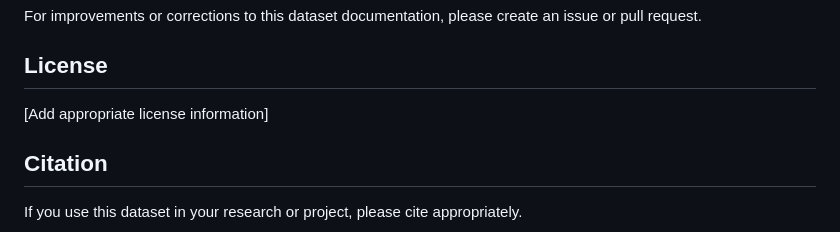
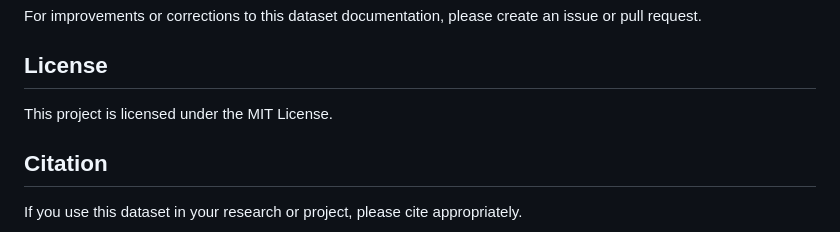
Before and after one commit to mehedinaeem/ml-based-prediction-of-restaurant-food-waste-for-sustainable-food-management, a Markdown page: README.md, the part around the change. Rendered like a GitHub page.

Commit message:
docs: add MIT license to README

```diff
--- a/README.md
+++ b/README.md
@@ -166,7 +166,7 @@ For improvements or corrections to this dataset documentation, please create an
 
 ## License
 
-[Add appropriate license information]
+This project is licensed under the MIT License.
 
 ## Citation
 
```
